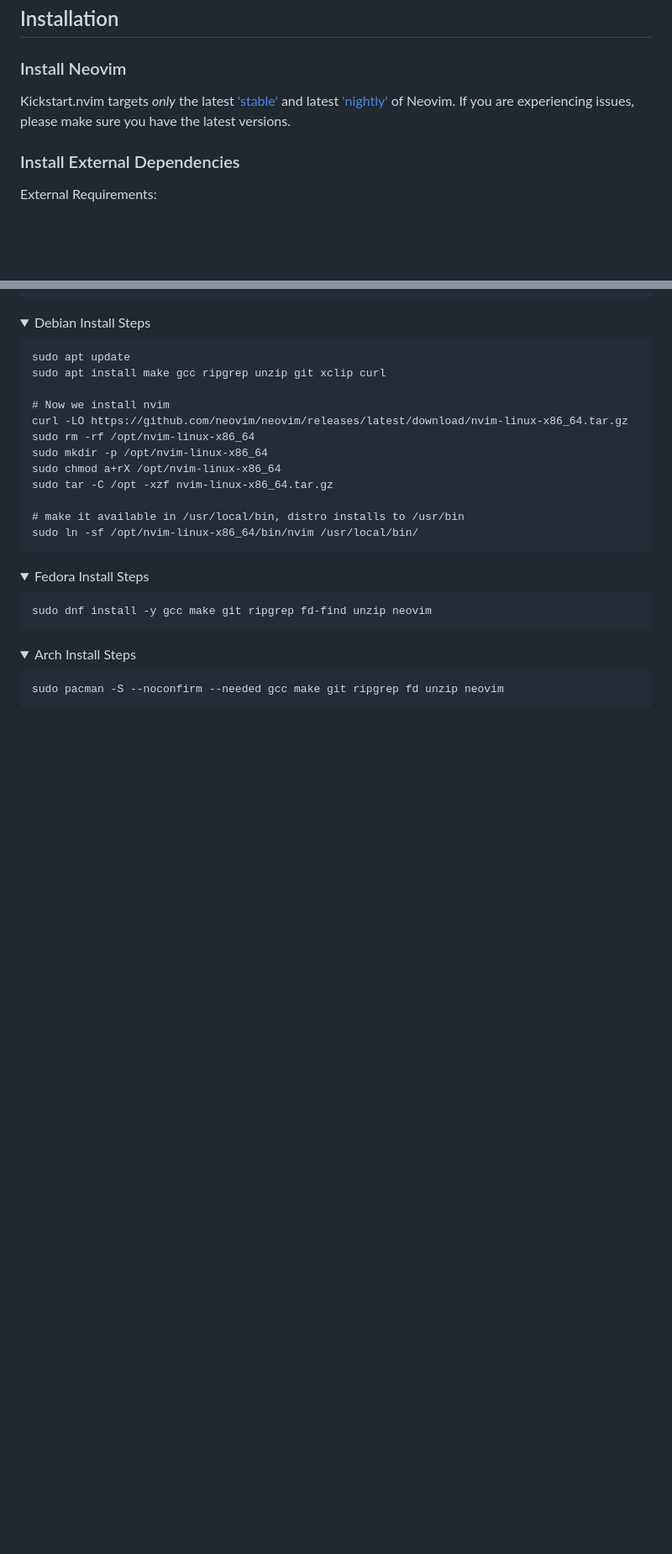
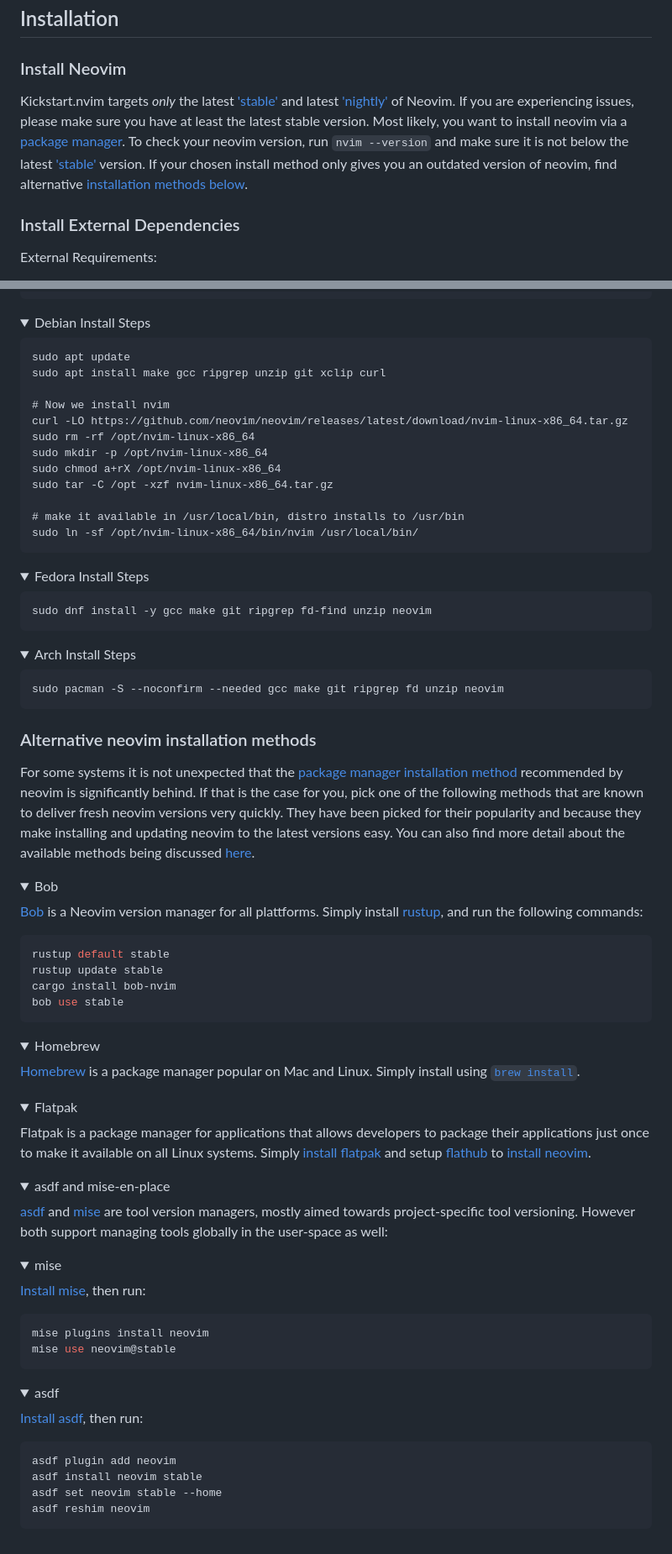
Before and after one commit to ccheetham/nvim.archived, a Markdown page: README.md, 2 parts joined by grey strips. Shown at 84% size. Drawn GitHub-style; folded sections open; blank space fills up the shorter version.

Commit message:
docs: Document methods to get the latest neovim (#1626)

````diff
--- a/README.md
+++ b/README.md
@@ -17,7 +17,14 @@ A starting point for Neovim that is:
 Kickstart.nvim targets *only* the latest
 ['stable'](https://github.com/neovim/neovim/releases/tag/stable) and latest
 ['nightly'](https://github.com/neovim/neovim/releases/tag/nightly) of Neovim.
-If you are experiencing issues, please make sure you have the latest versions.
+If you are experiencing issues, please make sure you have at least the latest
+stable version. Most likely, you want to install neovim via a [package
+manager](https://github.com/neovim/neovim/blob/master/INSTALL.md#install-from-package).
+To check your neovim version, run `nvim --version` and make sure it is not
+below the latest
+['stable'](https://github.com/neovim/neovim/releases/tag/stable) version. If
+your chosen install method only gives you an outdated version of neovim, find
+alternative [installation methods below](#alternative-neovim-installation-methods).
 
 ### Install External Dependencies
 
@@ -238,3 +245,77 @@ sudo dnf install -y gcc make git ripgrep fd-find unzip neovim
 sudo pacman -S --noconfirm --needed gcc make git ripgrep fd unzip neovim
 ```
 </details>
+
+### Alternative neovim installation methods
+
+For some systems it is not unexpected that the [package manager installation
+method](https://github.com/neovim/neovim/blob/master/INSTALL.md#install-from-package)
+recommended by neovim is significantly behind. If that is the case for you,
+pick one of the following methods that are known to deliver fresh neovim versions very quickly.
+They have been picked for their popularity and because they make installing and updating
+neovim to the latest versions easy. You can also find more detail about the
+available methods being discussed
+[here](https://github.com/nvim-lua/kickstart.nvim/issues/1583).
+
+
+<details><summary>Bob</summary>
+
+[Bob](https://github.com/MordechaiHadad/bob) is a Neovim version manager for
+all plattforms. Simply install
+[rustup](https://rust-lang.github.io/rustup/installation/other.html),
+and run the following commands:
+
+```bash
+rustup default stable
+rustup update stable
+cargo install bob-nvim
+bob use stable
+```
+
+</details>
+
+<details><summary>Homebrew</summary>
+
+[Homebrew](https://brew.sh) is a package manager popular on Mac and Linux.
+Simply install using [`brew install`](https://formulae.brew.sh/formula/neovim).
+
+</details>
+
+<details><summary>Flatpak</summary>
+
+Flatpak is a package manager for applications that allows developers to package their applications
+just once to make it available on all Linux systems. Simply [install flatpak](https://flatpak.org/setup/)
+and setup [flathub](https://flathub.org/setup) to [install neovim](https://flathub.org/apps/io.neovim.nvim).
+
+</details>
+
+<details><summary>asdf and mise-en-place</summary>
+
+[asdf](https://asdf-vm.com/) and [mise](https://mise.jdx.dev/) are tool version managers,
+mostly aimed towards project-specific tool versioning. However both support managing tools
+globally in the user-space as well:
+
+<details><summary>mise</summary>
+
+[Install mise](https://mise.jdx.dev/getting-started.html), then run:
+
+```bash
+mise plugins install neovim
+mise use neovim@stable
+```
+
+</details>
+
+<details><summary>asdf</summary>
+
+[Install asdf](https://asdf-vm.com/guide/getting-started.html), then run:
+
+```bash
+asdf plugin add neovim
+asdf install neovim stable
+asdf set neovim stable --home
+asdf reshim neovim
+```
+
+</details>
+
````
Also changed, not shown: other parts of README.md (+2 -1 lines).
